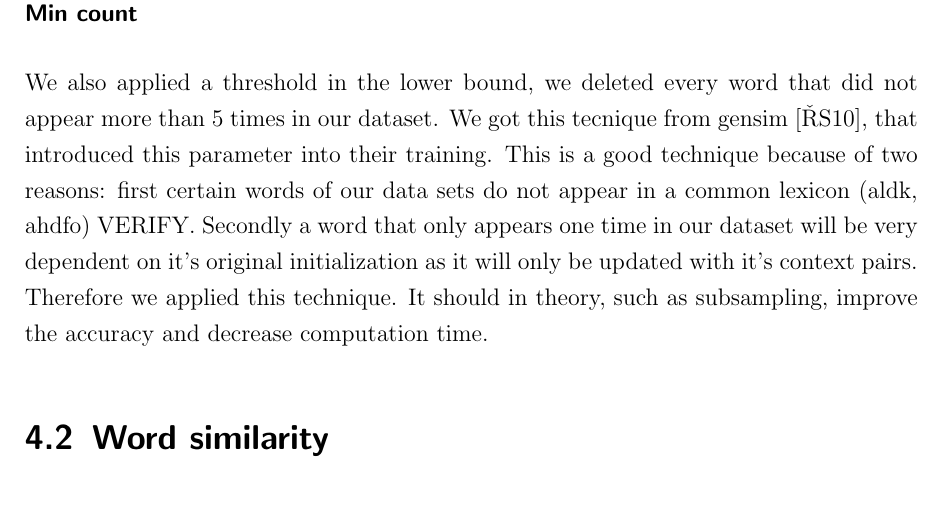
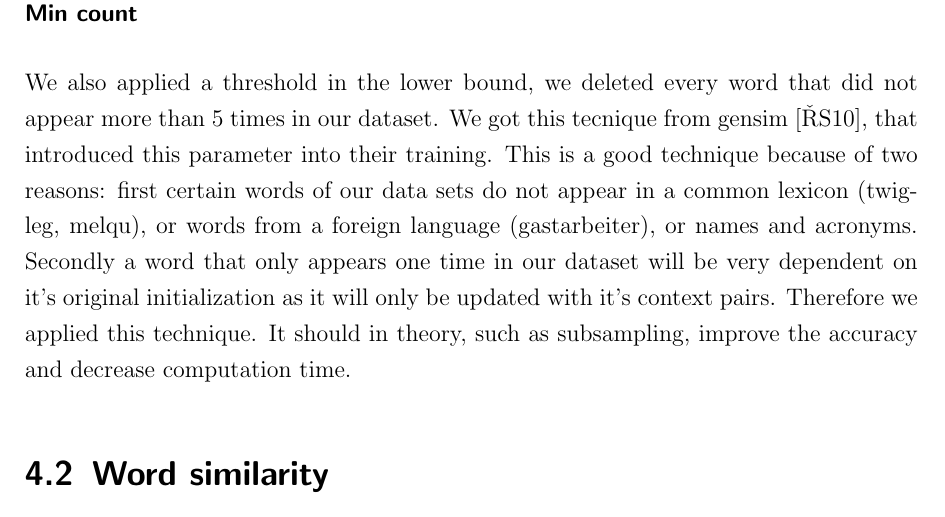
Before and after one commit to c3dric373/bachelorThesis, a LaTeX thesis (thesis_template/thesis.tex, which reads thesis_template/chapters/results.tex): part of page 26 of 40, cut so that both start at the same text. Compiled offline with pdfLaTeX.

Commit message:
slighltly improved min count

```diff
--- a/thesis_template/chapters/results.tex
+++ b/thesis_template/chapters/results.tex
@@ -68,7 +68,7 @@ Size of Dataset    & 16 mio & 15mio & 11 mio & 8mio & 4 mio \\ \hline
 \end{figure}
 
 \subsubsection{Min count}
-We also applied a threshold in the lower bound, we deleted every word that did not appear more than 5 times in our dataset. We got this tecnique from gensim \cite{gensim}, that introduced this parameter into their training. This is a good technique because of two reasons: first certain words of our data sets do not appear in a common lexicon (aldk, ahdfo) VERIFY. Secondly a word that only appears one time in our dataset will be very dependent on it's original initialization as it will only be updated with it's context pairs. Therefore we applied this technique. It should in theory, such as subsampling, improve the accuracy and  decrease computation time.
+We also applied a threshold in the lower bound, we deleted every word that did not appear more than 5 times in our dataset. We got this tecnique from gensim \cite{gensim}, that introduced this parameter into their training. This is a good technique because of two reasons: first certain words of our data sets do not appear in a common lexicon (twigleg, melqu), or words from a foreign language (gastarbeiter), or names and acronyms. Secondly a word that only appears one time in our dataset will be very dependent on it's original initialization as it will only be updated with it's context pairs. Therefore we applied this technique. It should in theory, such as subsampling, improve the accuracy and  decrease computation time.
 
 \section{Word similarity}
 Evaluating word embedding is not an easy task. We cannot split our data set into train and test set. Therefore we need to verify that our embedings are of quality with other techniques. We therefore need to define a measure that will give us the similarity of 2 word vectors. We will use the cosine distance for this task. The cosine distance of vectors $v$ and $w$ is 1 minus the cosine of the angle between the two vectors. The cosine distance is 0 if two vectors are pointing in the same direction. It's 1 if they are 90 deg aparts from each other and 2 if they are pointing exactly in the opposited direction. It's calculated by taking the dot product of $v$ and $w$ and dividing it by the magnitude of $v$ and $w$ multiplied with each other. We get
```
